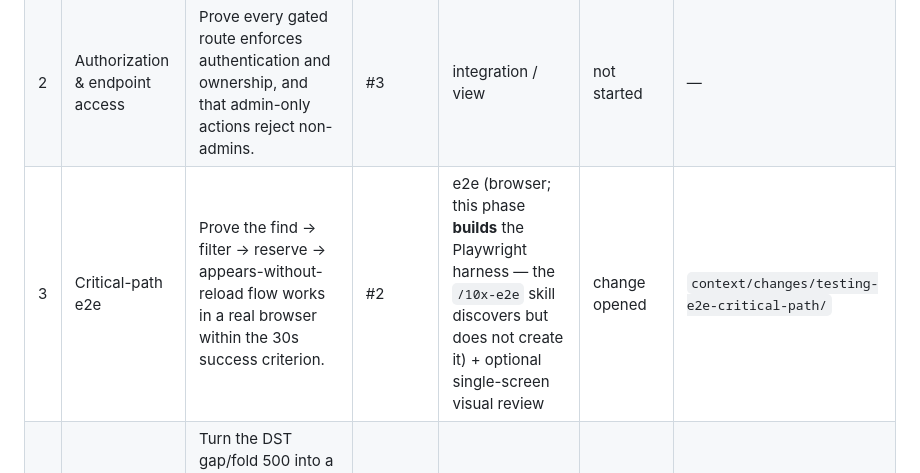
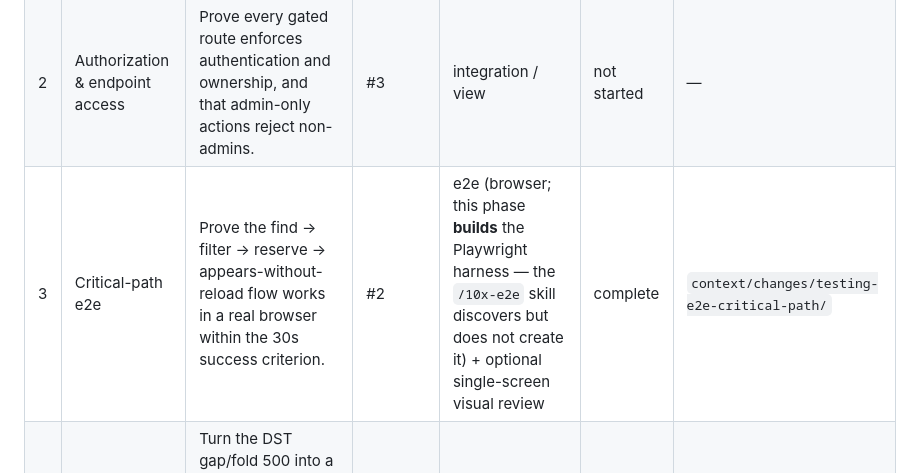
Before and after one commit to wasilukm/10xdev-proj, a Markdown page: context/foundation/test-plan.md, the part around the change. Rendered like a GitHub page.

Commit message:
docs(test-plan): mark Phase 3 (critical-path e2e) complete
PR #6 merged the Playwright harness + Risk #2 test to main; the §3 rollout
table still showed Phase 3 as "change opened". Flip it to "complete".

Co-Authored-By: Claude Opus 4.8 <noreply@anthropic.com>

```diff
--- a/context/foundation/test-plan.md
+++ b/context/foundation/test-plan.md
@@ -67,7 +67,7 @@ orchestrator updates Status as artifacts appear on disk.
 |---|------------|-----------------|---------------|------------|--------|---------------|
 | 1 | No-overlap hardening | Prove a concurrent or constraint-violating overlapping reservation is rejected with a clean user-facing error — not a 500, not a silent second row — on both the create and edit write paths. | #1 | integration (+ concurrency, scoped by research) | complete | `context/changes/testing-no-overlap-hardening/` |
 | 2 | Authorization & endpoint access | Prove every gated route enforces authentication and ownership, and that admin-only actions reject non-admins. | #3 | integration / view | not started | — |
-| 3 | Critical-path e2e | Prove the find → filter → reserve → appears-without-reload flow works in a real browser within the 30s success criterion. | #2 | e2e (browser; this phase **builds** the Playwright harness — the `/10x-e2e` skill discovers but does not create it) + optional single-screen visual review | change opened | `context/changes/testing-e2e-critical-path/` |
+| 3 | Critical-path e2e | Prove the find → filter → reserve → appears-without-reload flow works in a real browser within the 30s success criterion. | #2 | e2e (browser; this phase **builds** the Playwright harness — the `/10x-e2e` skill discovers but does not create it) + optional single-screen visual review | complete | `context/changes/testing-e2e-critical-path/` |
 | 4 | Calendar reliability | Turn the DST gap/fold 500 into a graceful, user-visible outcome and map the calendar edge-case class. | #4 | unit | not started | — |
 | 5 | Quality-gates wiring | Lock the floor: stand up the CI harness so the unit+integration suite (and the Phase 3 e2e gate) block merges, and adopt the mypy/django-stubs gate defined by roadmap Q-01. Ratchets over Phases 1–4. | #6 | gates | not started | — |
 
```
